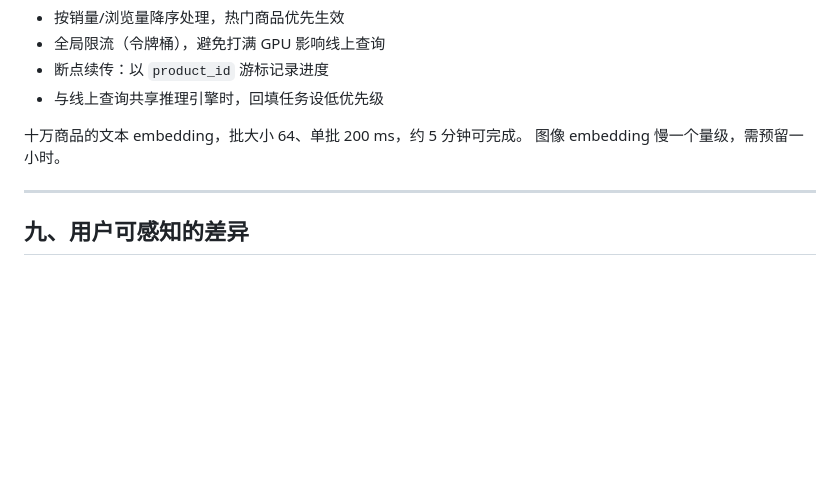
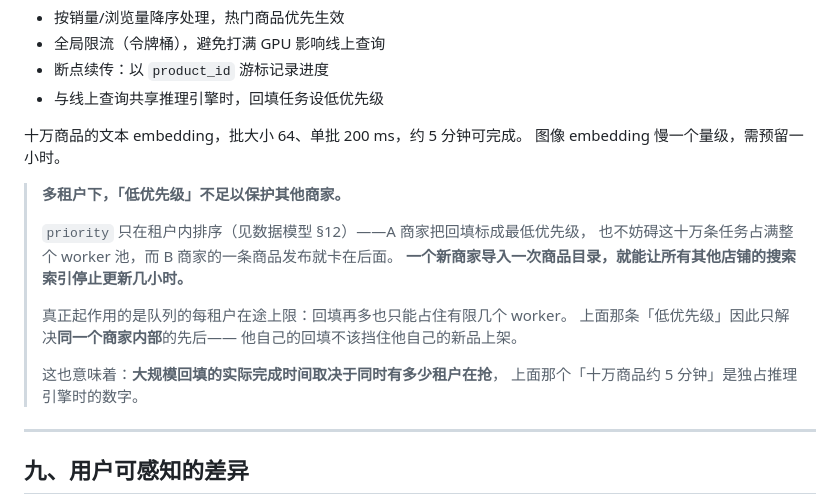
Before and after one commit to jackwangfeng/keel, a Markdown page: docs/电商系统-商品理解服务设计.md, the part around the change. Drawn GitHub-style; blank space fills up the shorter version.

```diff
--- a/docs/电商系统-商品理解服务设计.md
+++ b/docs/电商系统-商品理解服务设计.md
@@ -295,6 +295,19 @@ POST /v1/generate
 十万商品的文本 embedding，批大小 64、单批 200 ms，约 5 分钟可完成。
 图像 embedding 慢一个量级，需预留一小时。
 
+> **多租户下，「低优先级」不足以保护其他商家。**
+>
+> `priority` 只在租户内排序（见数据模型 §12）——A 商家把回填标成最低优先级，
+> 也不妨碍这十万条任务占满整个 worker 池，而 B 商家的一条商品发布就卡在后面。
+> **一个新商家导入一次商品目录，就能让所有其他店铺的搜索索引停止更新几小时。**
+>
+> 真正起作用的是队列的每租户在途上限：回填再多也只能占住有限几个 worker。
+> 上面那条「低优先级」因此只解决**同一个商家内部**的先后——
+> 他自己的回填不该挡住他自己的新品上架。
+>
+> 这也意味着：**大规模回填的实际完成时间取决于同时有多少租户在抢**，
+> 上面那个「十万商品约 5 分钟」是独占推理引擎时的数字。
+
 ---
 
 ## 九、用户可感知的差异
```
Also changed, not shown: docs/电商系统-数据模型设计.md (+57 -10 lines).
